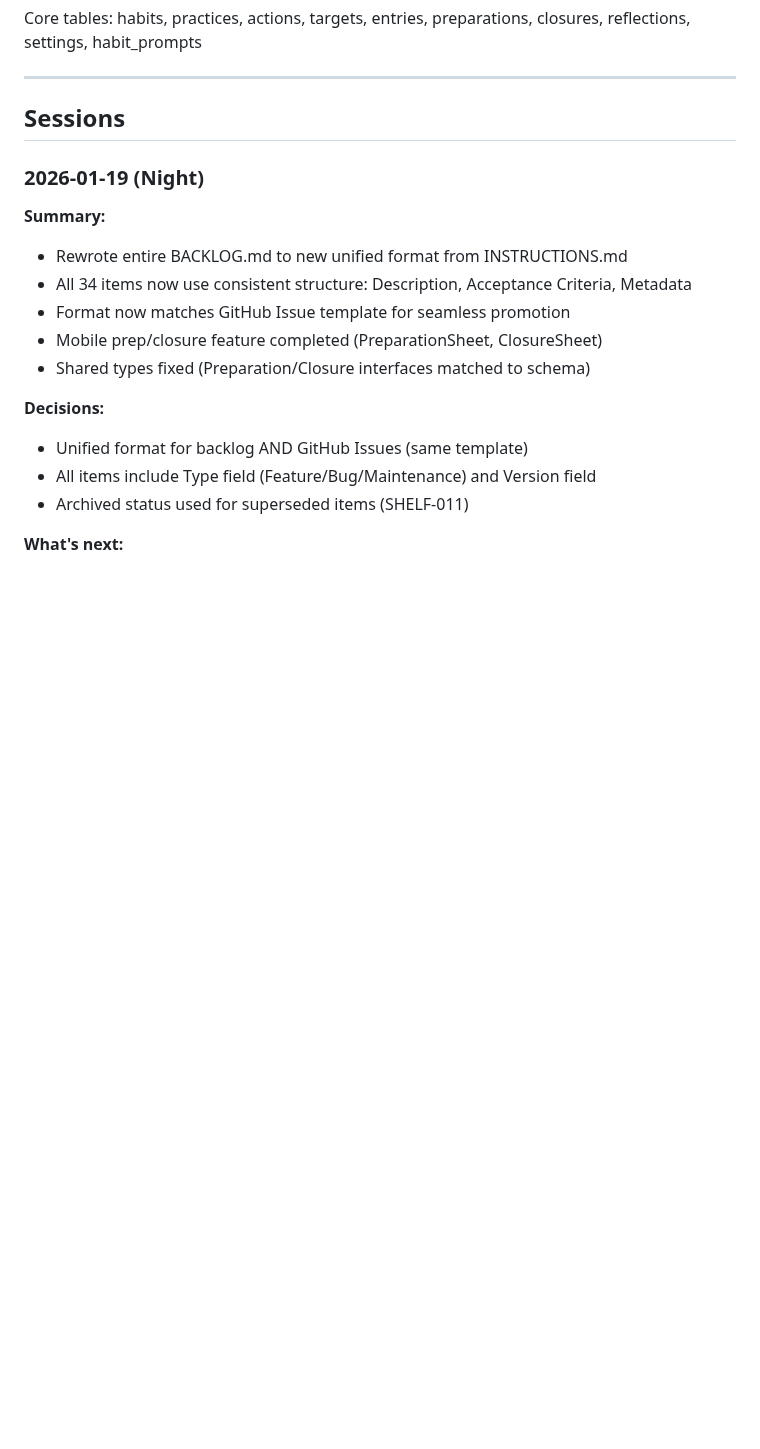
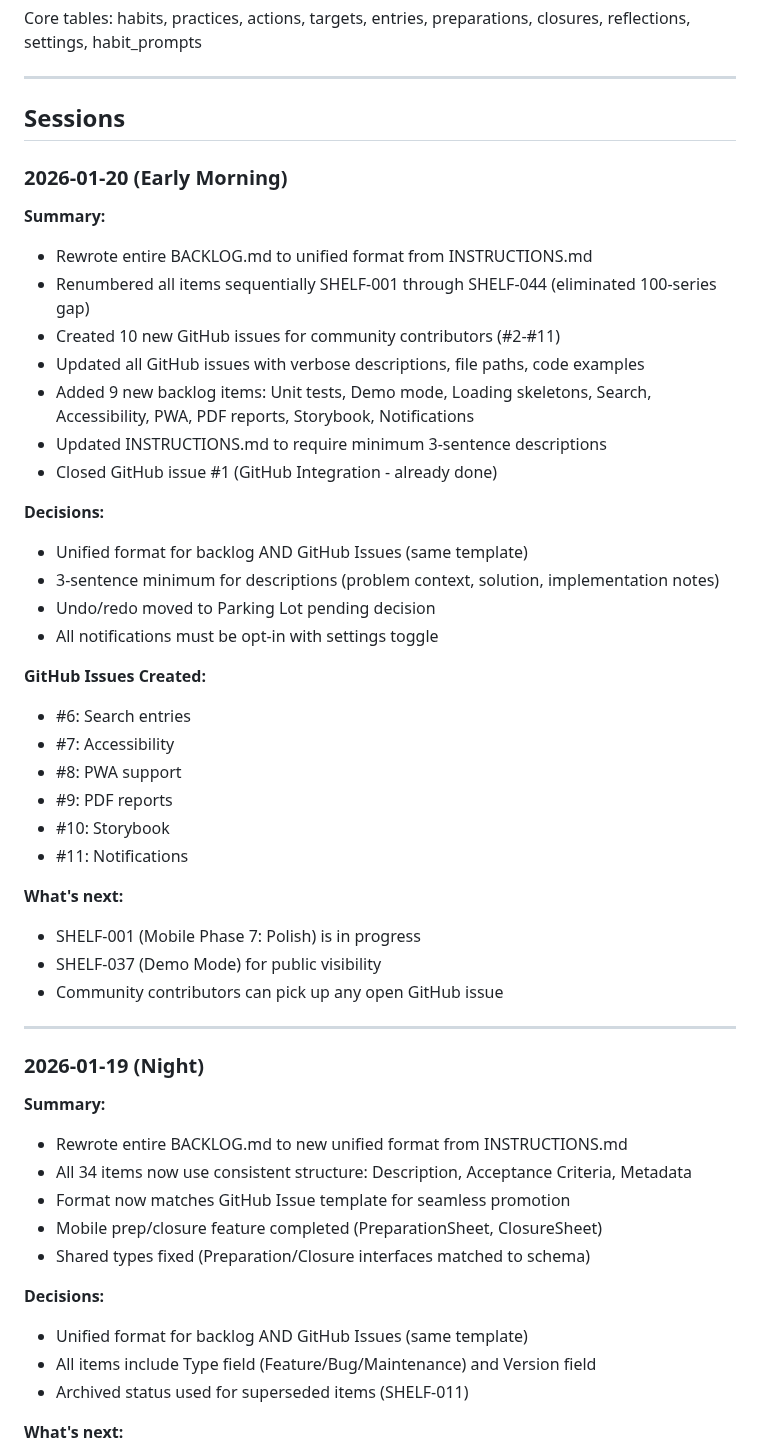
Before and after one commit to akuligowski9/the-shelf, a Markdown page: docs/PROGRESS.md, the part around the change. Drawn GitHub-style; blank space fills up the shorter version.

Commit message:
Update PROGRESS.md with session summary
Co-Authored-By: Claude Opus 4.5 <noreply@anthropic.com>

```diff
--- a/docs/PROGRESS.md
+++ b/docs/PROGRESS.md
@@ -48,6 +48,38 @@ Core tables: habits, practices, actions, targets, entries, preparations, closure
 ---
 
 ## Sessions
+
+### 2026-01-20 (Early Morning)
+
+**Summary:**
+- Rewrote entire BACKLOG.md to unified format from INSTRUCTIONS.md
+- Renumbered all items sequentially SHELF-001 through SHELF-044 (eliminated 100-series gap)
+- Created 10 new GitHub issues for community contributors (#2-#11)
+- Updated all GitHub issues with verbose descriptions, file paths, code examples
+- Added 9 new backlog items: Unit tests, Demo mode, Loading skeletons, Search, Accessibility, PWA, PDF reports, Storybook, Notifications
+- Updated INSTRUCTIONS.md to require minimum 3-sentence descriptions
+- Closed GitHub issue #1 (GitHub Integration - already done)
+
+**Decisions:**
+- Unified format for backlog AND GitHub Issues (same template)
+- 3-sentence minimum for descriptions (problem context, solution, implementation notes)
+- Undo/redo moved to Parking Lot pending decision
+- All notifications must be opt-in with settings toggle
+
+**GitHub Issues Created:**
+- #6: Search entries
+- #7: Accessibility
+- #8: PWA support
+- #9: PDF reports
+- #10: Storybook
+- #11: Notifications
+
+**What's next:**
+- SHELF-001 (Mobile Phase 7: Polish) is in progress
+- SHELF-037 (Demo Mode) for public visibility
+- Community contributors can pick up any open GitHub issue
+
+---
 
 ### 2026-01-19 (Night)
 
```
